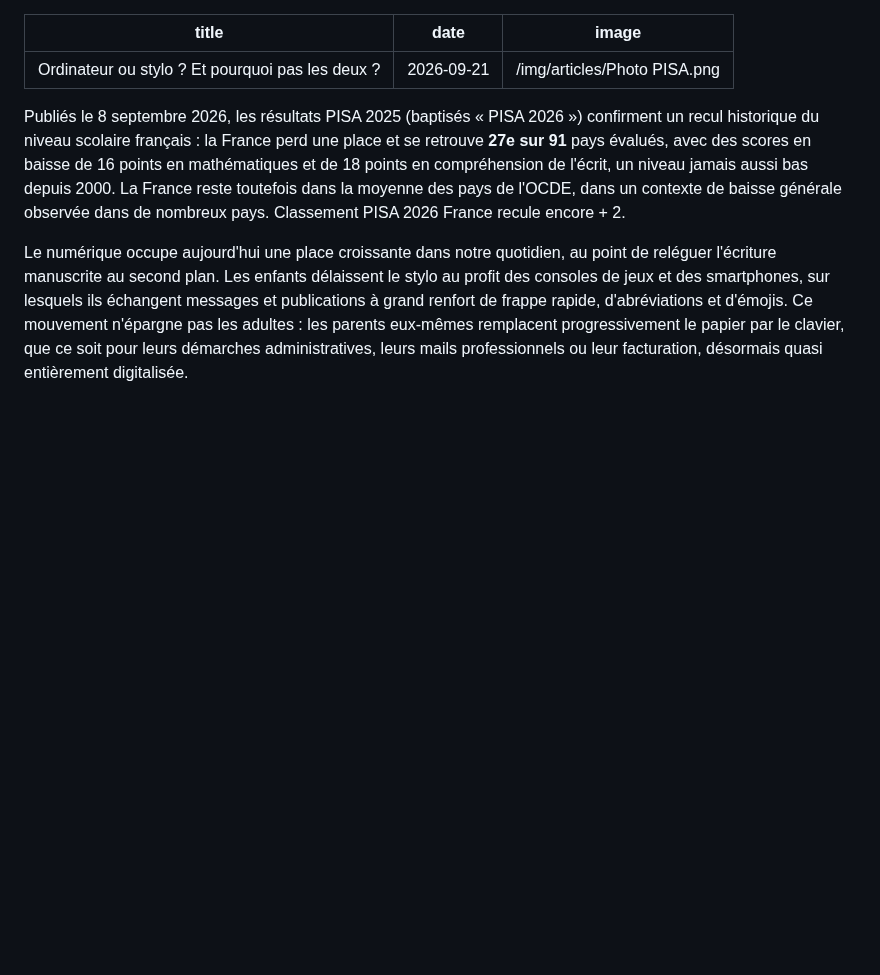
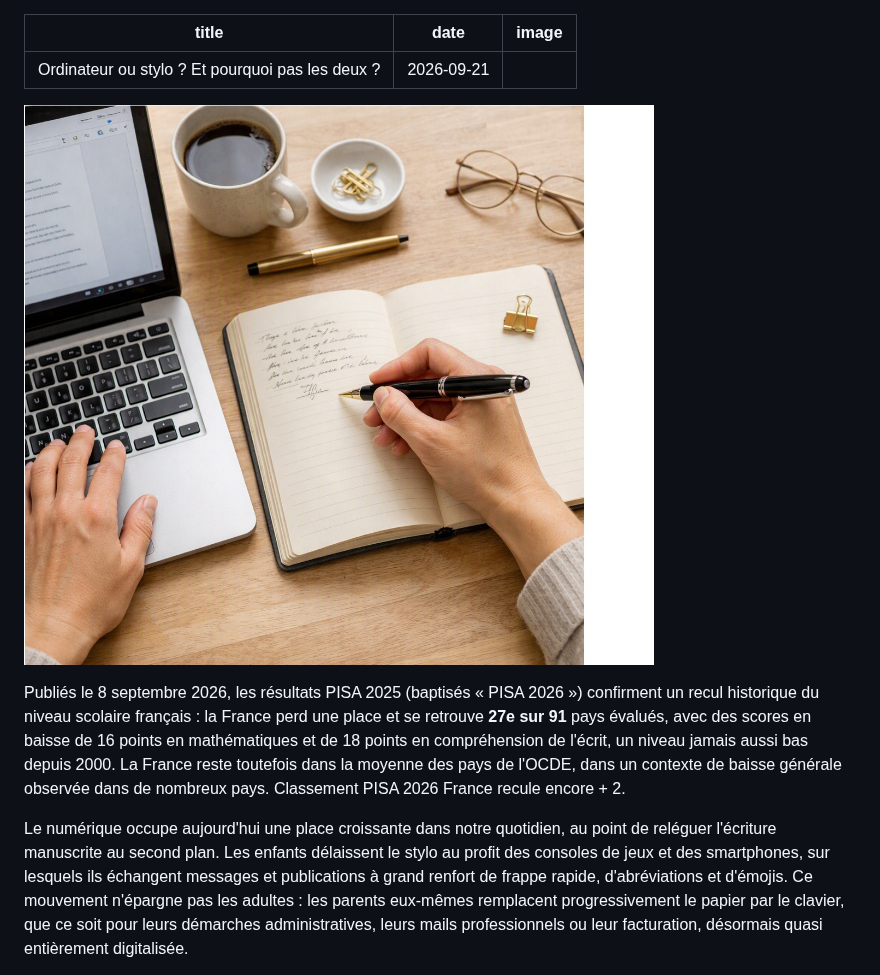
Before and after one commit to CARYON-studio/aufildutrace.fr, a Markdown page: content/coin-des-curieux/ordinateur-ou-stylo-et-pourquoi-pas-les-deux.md, the part around the change. Rendered like a GitHub page; pictures changed too: img/articles/ordi ET stylo.jpg (added); blank space fills up the shorter version.

Commit message:
Update Article “ordinateur-ou-stylo-et-pourquoi-pas-les-deux” +1

```diff
--- a/content/coin-des-curieux/ordinateur-ou-stylo-et-pourquoi-pas-les-deux.md
+++ b/content/coin-des-curieux/ordinateur-ou-stylo-et-pourquoi-pas-les-deux.md
@@ -1,8 +1,12 @@
 ---
 title: Ordinateur ou stylo ? Et pourquoi pas les deux ?
 date: 2026-09-21
-image: /img/articles/Photo PISA.png
+image: ''
 ---
+
+![](/img/articles/ordi%20ET%20stylo.jpg)
+
+
 
 Publiés le 8 septembre 2026, les résultats PISA 2025 (baptisés « PISA 2026 ») confirment un recul historique du niveau scolaire français : la France perd une place et se retrouve **27e sur 91** pays évalués, avec des scores en baisse de 16 points en mathématiques et de 18 points en compréhension de l'écrit, un niveau jamais aussi bas depuis 2000. La France reste toutefois dans la moyenne des pays de l'OCDE, dans un contexte de baisse générale observée dans de nombreux pays. Classement PISA 2026 France recule encore + 2.
 
```
